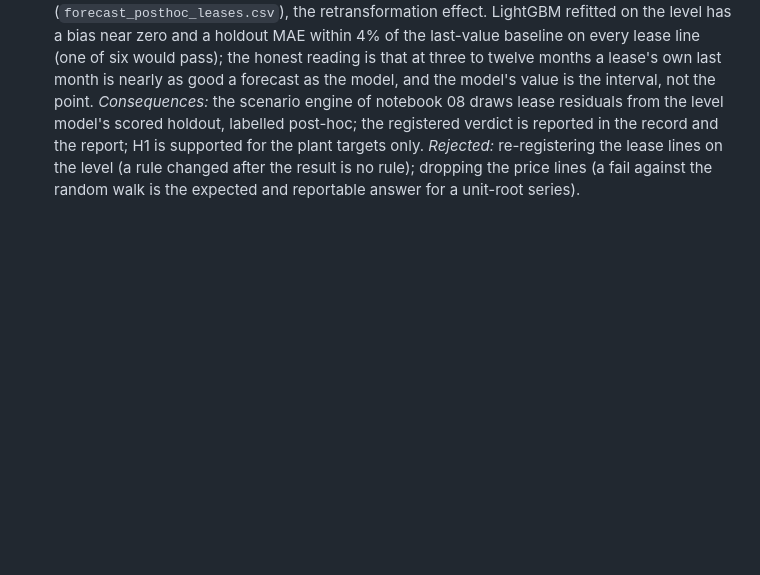
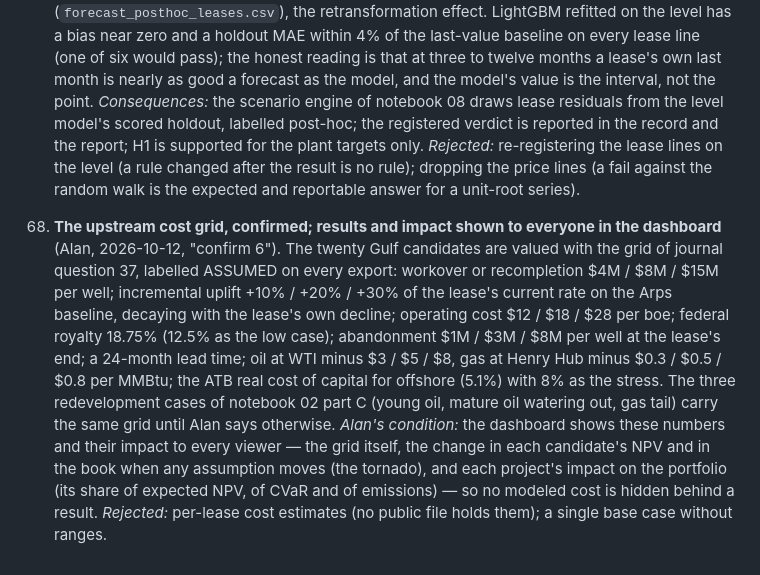
Before and after one commit to alanmossinger/Capstone, a Markdown page: docs/decisions.md, the part around the change. GitHub-like rendering; blank space fills up the shorter version.

Commit message:
F27: the x-label fits; decision 68 (the upstream cost grid confirmed; results and impact shown to everyone in the dashboard)

```diff
--- a/docs/decisions.md
+++ b/docs/decisions.md
@@ -846,3 +846,22 @@ alternative rejected.
     lease lines on the level (a rule changed after the result is no rule);
     dropping the price lines (a fail against the random walk is the
     expected and reportable answer for a unit-root series).
+68. **The upstream cost grid, confirmed; results and impact shown to everyone
+    in the dashboard** (Alan, 2026-10-12, "confirm 6"). The twenty Gulf
+    candidates are valued with the grid of journal question 37, labelled
+    ASSUMED on every export: workover or recompletion $4M / $8M / $15M per
+    well; incremental uplift +10% / +20% / +30% of the lease's current rate
+    on the Arps baseline, decaying with the lease's own decline; operating
+    cost $12 / $18 / $28 per boe; federal royalty 18.75% (12.5% as the low
+    case); abandonment $1M / $3M / $8M per well at the lease's end; a
+    24-month lead time; oil at WTI minus $3 / $5 / $8, gas at Henry Hub minus
+    $0.3 / $0.5 / $0.8 per MMBtu; the ATB real cost of capital for offshore
+    (5.1%) with 8% as the stress. The three redevelopment cases of notebook
+    02 part C (young oil, mature oil watering out, gas tail) carry the same
+    grid until Alan says otherwise. *Alan's condition:* the dashboard shows
+    these numbers and their impact to every viewer — the grid itself, the
+    change in each candidate's NPV and in the book when any assumption moves
+    (the tornado), and each project's impact on the portfolio (its share of
+    expected NPV, of CVaR and of emissions) — so no modeled cost is hidden
+    behind a result. *Rejected:* per-lease cost estimates (no public file
+    holds them); a single base case without ranges.
```
Also changed, not shown: figures/F27_forecast_gains.png, 3 other files.
